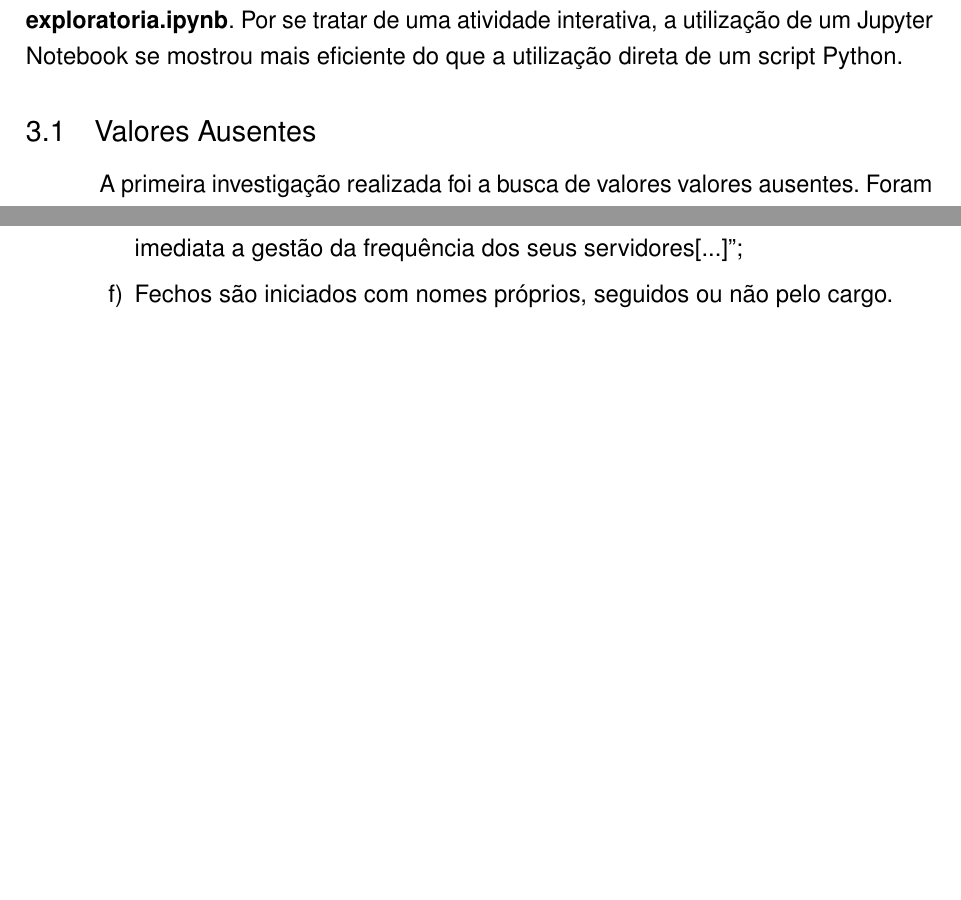
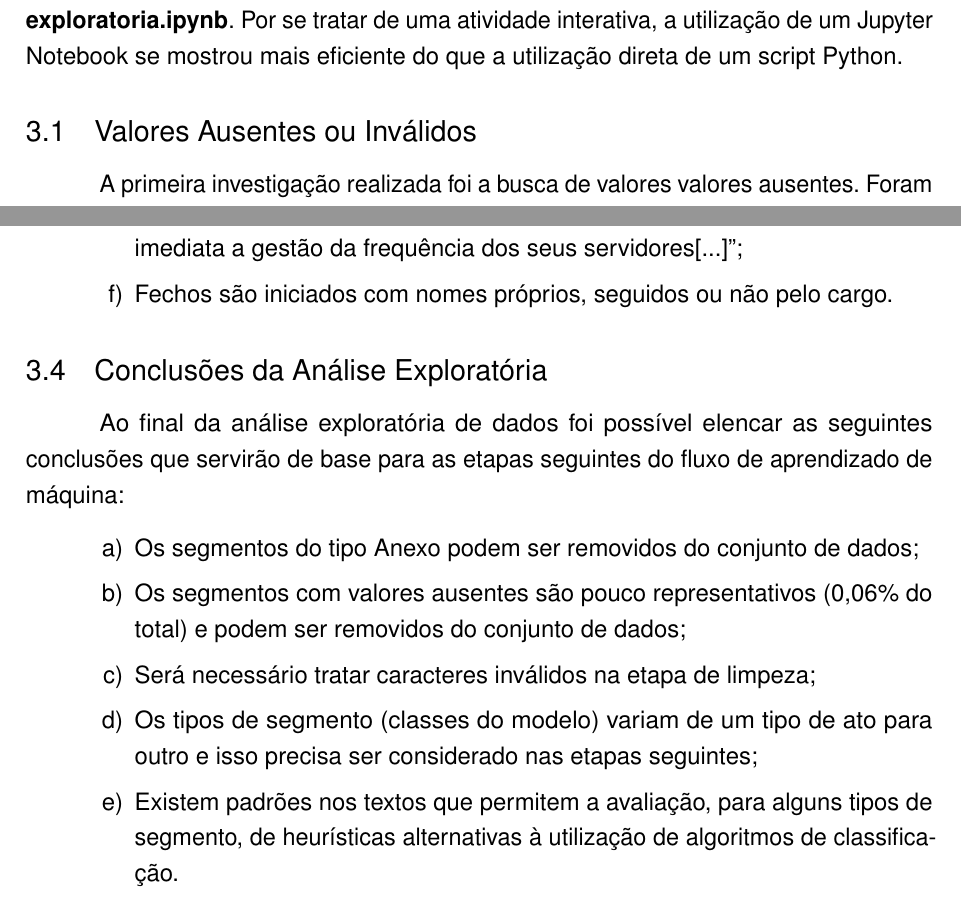
Before and after one commit to correialc/saan-tcc, a LaTeX thesis (tcc.tex, which reads exploratoria/exploratoria.tex): two parts of pages 9 and 12 of 13, joined at a grey line, cut so that both start at the same text, the shorter picture padded with empty space. Compiled offline with pdfLaTeX.

Commit message:
Analise exploratoria de dados

```diff
--- a/exploratoria/exploratoria.tex
+++ b/exploratoria/exploratoria.tex
@@ -2,7 +2,7 @@
 
 A Análise Exploratória de Dados (AED) é uma etapa do fluxo de aprendizado de máquina que permite realizar uma exploração dos dados baseada em técnicas da Estatística Descritiva. Para essa etapa da pesquisa foi utilizado o notebook \textbf{analise-exploratoria.ipynb}. Por se tratar de uma atividade interativa, a utilização de um Jupyter Notebook se mostrou mais eficiente do que a utilização direta de um script Python.
 
-\subsection{Valores Ausentes}
+\subsection{Valores Ausentes ou Inválidos}
 
 A primeira investigação realizada foi a busca de valores valores ausentes. Foram encontrados 1.900 segmentos com valores ausentes para o atributo txt\textunderscore seg. Nos demais atributos não havia valores ausentes. A tabela \ref{tab:valores-ausentes} apresenta a quantidade de segmentos com valores ausentes por tipo de segmento.
 
@@ -87,3 +87,15 @@ Ao longo da análise exploratória foram identificados, em alguns tipos de segme
 	\item Parágrafos podem ser iniciados com a expressão ``Parágrafo único'' ou com o símbolo ``§'' seguido de um numeral ordinal. Exemplo: ``§ 2\textsuperscript{o} Compete à chefia imediata a gestão da frequência dos seus servidores[...]'';
 	\item Fechos são iniciados com nomes próprios, seguidos ou não pelo cargo.
 \end{alineas}
+
+ \subsection{Conclusões da Análise Exploratória}
+
+ Ao final da análise exploratória de dados foi possível elencar as seguintes conclusões que servirão de base para as etapas seguintes do fluxo de aprendizado de máquina:
+
+\begin{alineas}
+	\item Os segmentos do tipo Anexo podem ser removidos do conjunto de dados;
+	\item Os segmentos com valores ausentes são pouco representativos (0,06\% do total) e podem ser removidos do conjunto de dados;
+	\item Será necessário tratar caracteres inválidos na etapa de limpeza;
+	\item Os tipos de segmento (classes do modelo) variam de um tipo de ato para outro e isso precisa ser considerado nas etapas seguintes;
+	\item Existem padrões nos textos que permitem a avaliação, para alguns tipos de segmento, de heurísticas alternativas à utilização de algoritmos de classificação.
+\end{alineas}
```
Also changed, not shown: exploratoria/exploratoria.tex (2 more changed lines).
